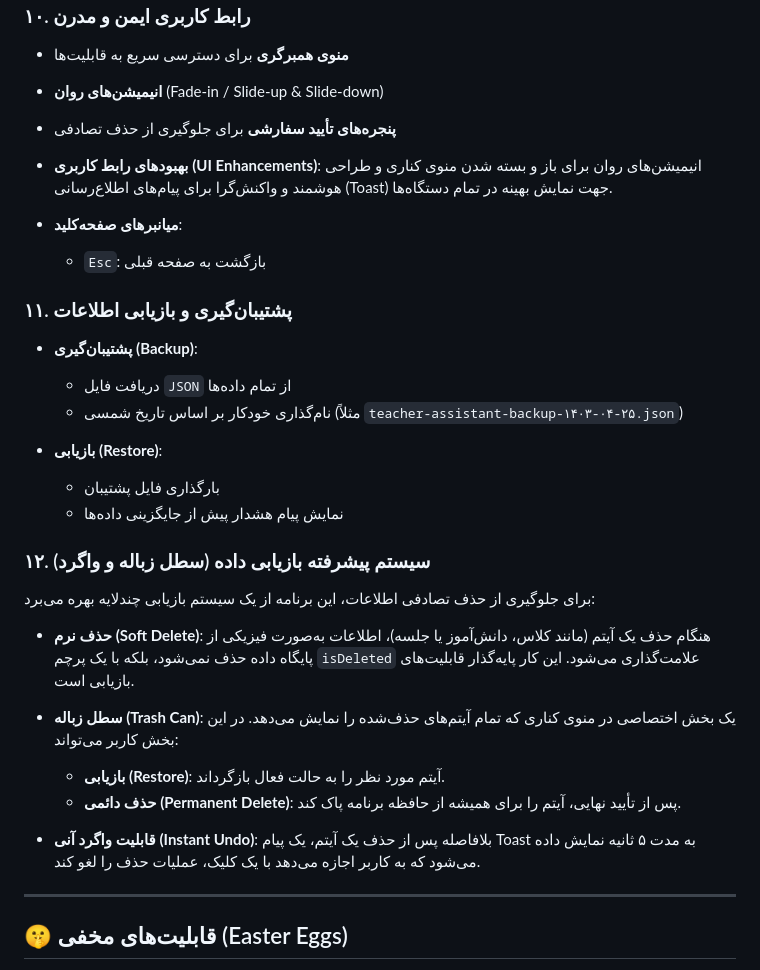
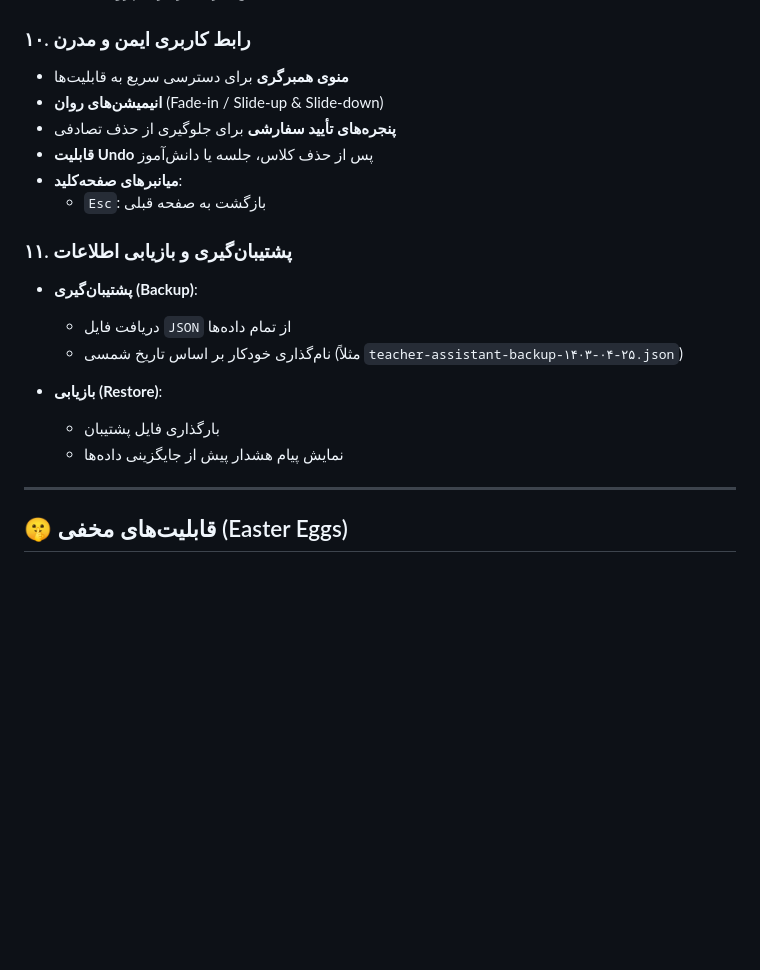
Before and after one commit to abouzar-zanganeh/student-picker, a Markdown page: GEMINI.md, the part around the change. Drawn GitHub-style; blank space fills up the shorter version.

Commit message:
Revert "Update GEMINI.md"
This reverts commit b13cc36dbc888383c4ef81f0dceb6ddaf06d457c.

```diff
--- a/GEMINI.md
+++ b/GEMINI.md
@@ -98,8 +98,7 @@
 - **منوی همبرگری** برای دسترسی سریع به قابلیت‌ها
 - **انیمیشن‌های روان** (Fade-in / Slide-up & Slide-down)
 - **پنجره‌های تأیید سفارشی** برای جلوگیری از حذف تصادفی
-
-- **بهبودهای رابط کاربری (UI Enhancements)**: انیمیشن‌های روان برای باز و بسته شدن منوی کناری و طراحی هوشمند و واکنش‌گرا برای پیام‌های اطلاع‌رسانی (Toast) جهت نمایش بهینه در تمام دستگاه‌ها.
+- **قابلیت Undo** پس از حذف کلاس، جلسه یا دانش‌آموز
 - **میانبرهای صفحه‌کلید**:
   - `Esc`: بازگشت به صفحه قبلی
 
@@ -112,18 +111,6 @@
 - **بازیابی (Restore)**:
   - بارگذاری فایل پشتیبان
   - نمایش پیام هشدار پیش از جایگزینی داده‌ها
-
-### ۱۲. سیستم پیشرفته بازیابی داده (سطل زباله و واگرد)
-
-برای جلوگیری از حذف تصادفی اطلاعات، این برنامه از یک سیستم بازیابی چندلایه بهره می‌برد:
-
-- **حذف نرم (Soft Delete)**: هنگام حذف یک آیتم (مانند کلاس، دانش‌آموز یا جلسه)، اطلاعات به‌صورت فیزیکی از پایگاه داده حذف نمی‌شود، بلکه با یک پرچم `isDeleted` علامت‌گذاری می‌شود. این کار پایه‌گذار قابلیت‌های بازیابی است.
-
-- **سطل زباله (Trash Can)**: یک بخش اختصاصی در منوی کناری که تمام آیتم‌های حذف‌شده را نمایش می‌دهد. در این بخش کاربر می‌تواند:
-    - **بازیابی (Restore)**: آیتم مورد نظر را به حالت فعال بازگرداند.
-    - **حذف دائمی (Permanent Delete)**: پس از تأیید نهایی، آیتم را برای همیشه از حافظه برنامه پاک کند.
-
-- **قابلیت واگرد آنی (Instant Undo)**: بلافاصله پس از حذف یک آیتم، یک پیام Toast به مدت ۵ ثانیه نمایش داده می‌شود که به کاربر اجازه می‌دهد با یک کلیک، عملیات حذف را لغو کند.
 
 ---
 
```
